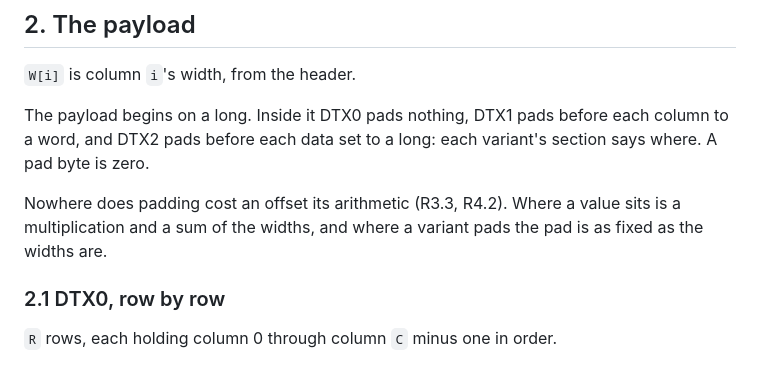
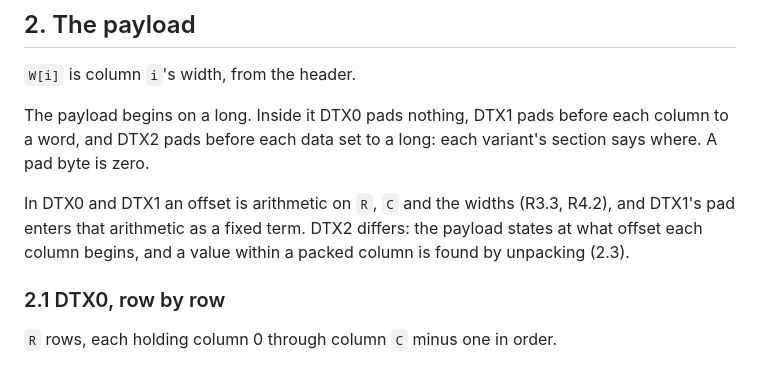
Before and after one commit to odipar/DTX, a Markdown page: doc/SPEC.md, the part around the change. Rendered like a GitHub page.

Commit message:
The offset arithmetic is DTX0's and DTX1's (#11)
Section 2's preamble read "Nowhere does padding cost an offset its
arithmetic" and "Where a value sits is a multiplication and a sum of the
widths". It sits above all three variants, and terminology.md states the
opposite of DTX2: a reader no longer finds a value by arithmetic, and 2.3
has it take a column from an offset the payload states.

The preamble now scopes the arithmetic to DTX0 and DTX1, takes R3.3's
operand list rather than a shorter one, puts DTX1's pad in the sum, and
states what DTX2 does instead.

Co-authored-by: Claude Opus 5 <noreply@anthropic.com>

```diff
--- a/doc/SPEC.md
+++ b/doc/SPEC.md
@@ -54,9 +54,10 @@ The payload begins on a long. Inside it DTX0 pads nothing, DTX1 pads
 before each column to a word, and DTX2 pads before each data set to a
 long: each variant's section says where. A pad byte is zero.
 
-Nowhere does padding cost an offset its arithmetic (R3.3, R4.2). Where a value
-sits is a multiplication and a sum of the widths, and where a variant pads
-the pad is as fixed as the widths are.
+In DTX0 and DTX1 an offset is arithmetic on `R`, `C` and the widths (R3.3,
+R4.2), and DTX1's pad enters that arithmetic as a fixed term. DTX2
+differs: the payload states at what offset each column begins, and a value
+within a packed column is found by unpacking (2.3).
 
 ### 2.1 DTX0, row by row
 
```
